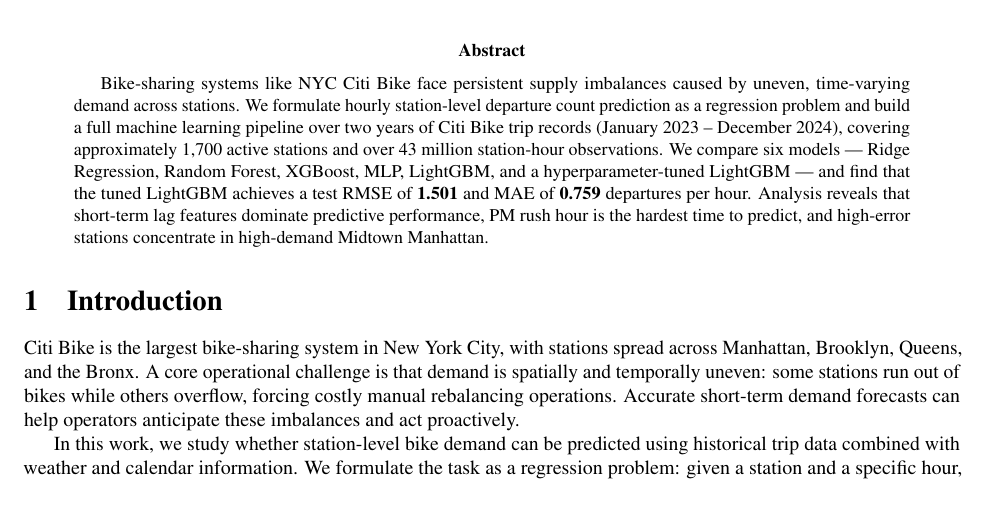
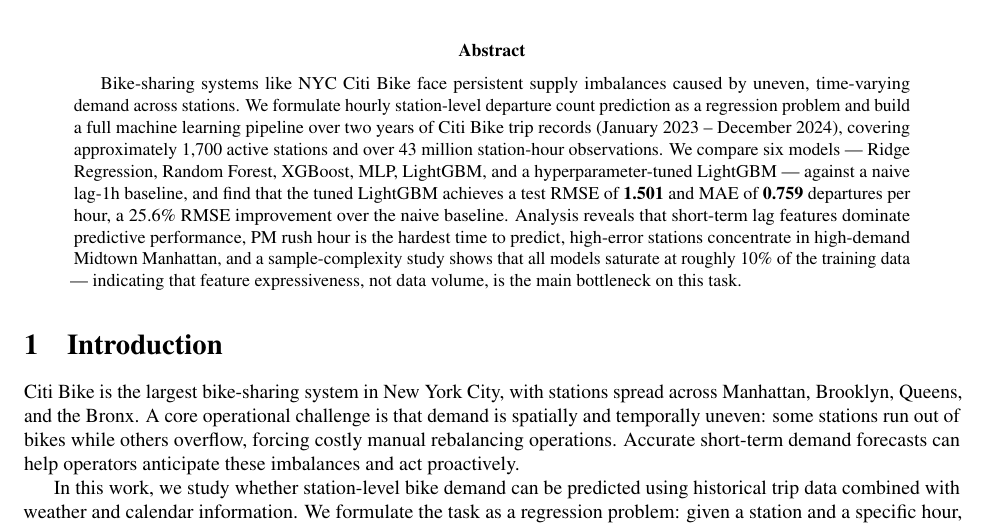
Before and after one commit to HuijingCong322/03project, a LaTeX paper (report/report.tex): part of page 1 of 10 before the commit and part of page 1 of 9 after it, cut so that both start at the same text, the shorter picture padded with empty space. Compiled offline with pdfLaTeX.

Commit message:
add baseline formation

```diff
--- a/report/report.tex
+++ b/report/report.tex
@@ -39,11 +39,15 @@
 learning pipeline over two years of Citi Bike trip records (January 2023 –
 December 2024), covering approximately 1,700 active stations and over 43 million
 station-hour observations. We compare six models — Ridge Regression, Random
-Forest, XGBoost, MLP, LightGBM, and a hyperparameter-tuned LightGBM — and find
-that the tuned LightGBM achieves a test RMSE of \textbf{1.501} and MAE of
-\textbf{0.759} departures per hour. Analysis reveals that short-term lag
-features dominate predictive performance, PM rush hour is the hardest time to
-predict, and high-error stations concentrate in high-demand Midtown Manhattan.
+Forest, XGBoost, MLP, LightGBM, and a hyperparameter-tuned LightGBM — against
+a naive lag-1h baseline, and find that the tuned LightGBM achieves a test RMSE
+of \textbf{1.501} and MAE of \textbf{0.759} departures per hour, a 25.6\%
+RMSE improvement over the naive baseline. Analysis reveals that short-term
+lag features dominate predictive performance, PM rush hour is the hardest
+time to predict, high-error stations concentrate in high-demand Midtown
+Manhattan, and a sample-complexity study shows that all models saturate at
+roughly 10\% of the training data — indicating that feature expressiveness,
+not data volume, is the main bottleneck on this task.
 \end{abstract}
 
 % ── 1. Introduction ───────────────────────────────────────────────────────────
```
Also changed, not shown: report/report.tex (12 more changed lines).
